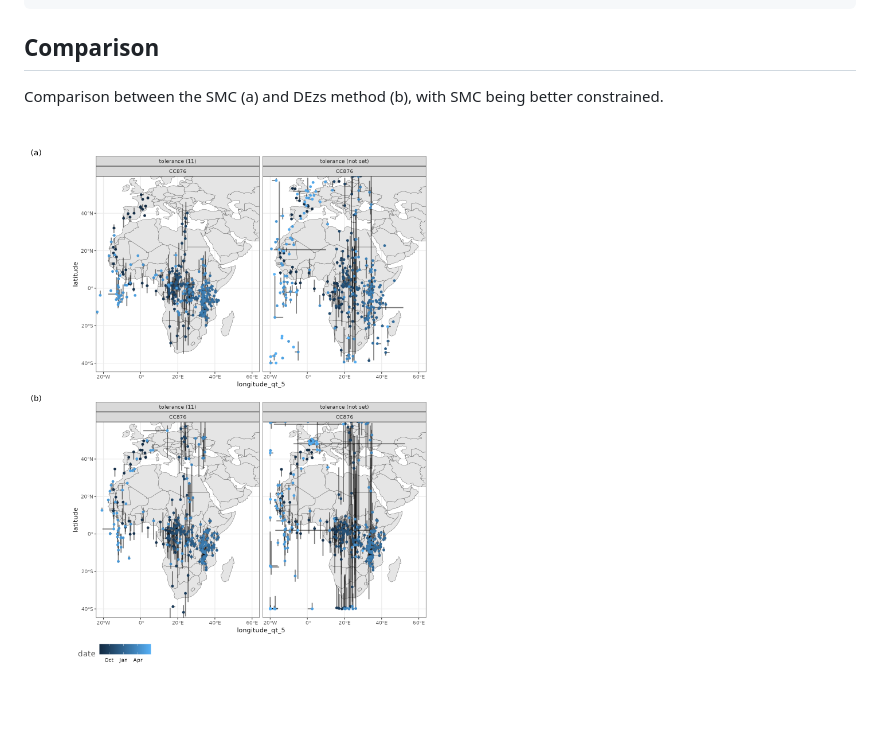
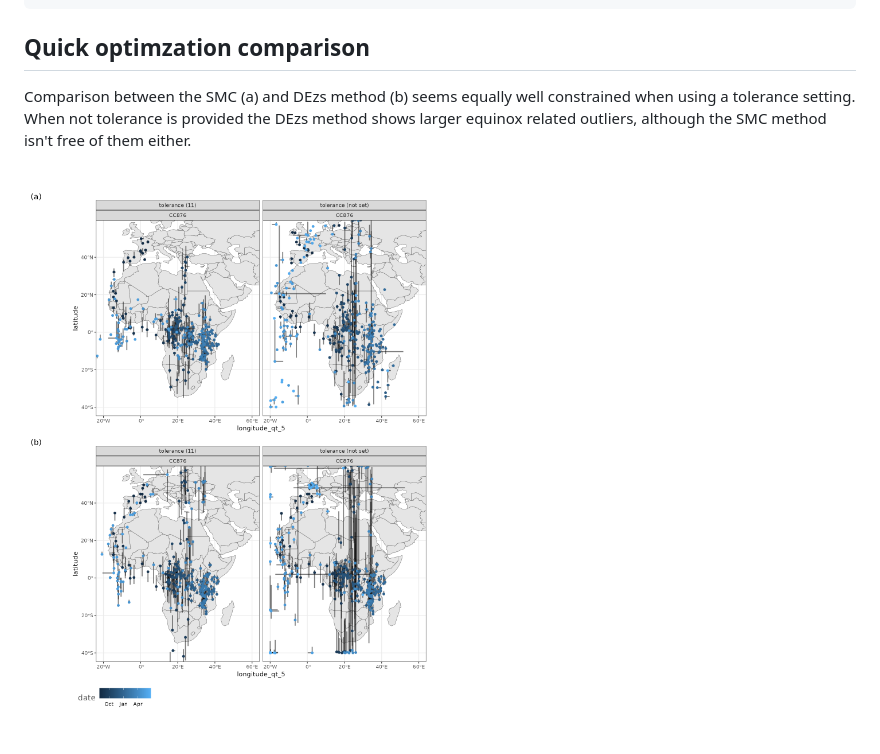
Before and after one commit to bluegreen-labs/skytrackr, a Markdown page: README.md, the part around the change. Rendered like a GitHub page; blank space fills up the shorter version.

````diff
--- a/README.md
+++ b/README.md
@@ -85,8 +85,8 @@ data |>
     )
 ```
 
-## Comparison
+## Quick optimzation comparison
 
-Comparison between the SMC (a) and DEzs method (b), with SMC being better constrained.
+Comparison between the SMC (a) and DEzs method (b) seems equally well constrained when using a tolerance setting. When not tolerance is provided the DEzs method shows larger equinox related outliers, although the SMC method isn't free of them either.
 
-![](https://github.com/bluegreen-labs/skytrackr/blob/main/smc_dezs_comparison.png)
+![](https://raw.githubusercontent.com/bluegreen-labs/skytrackr/main/smc_dezs_comparison.png)
````
